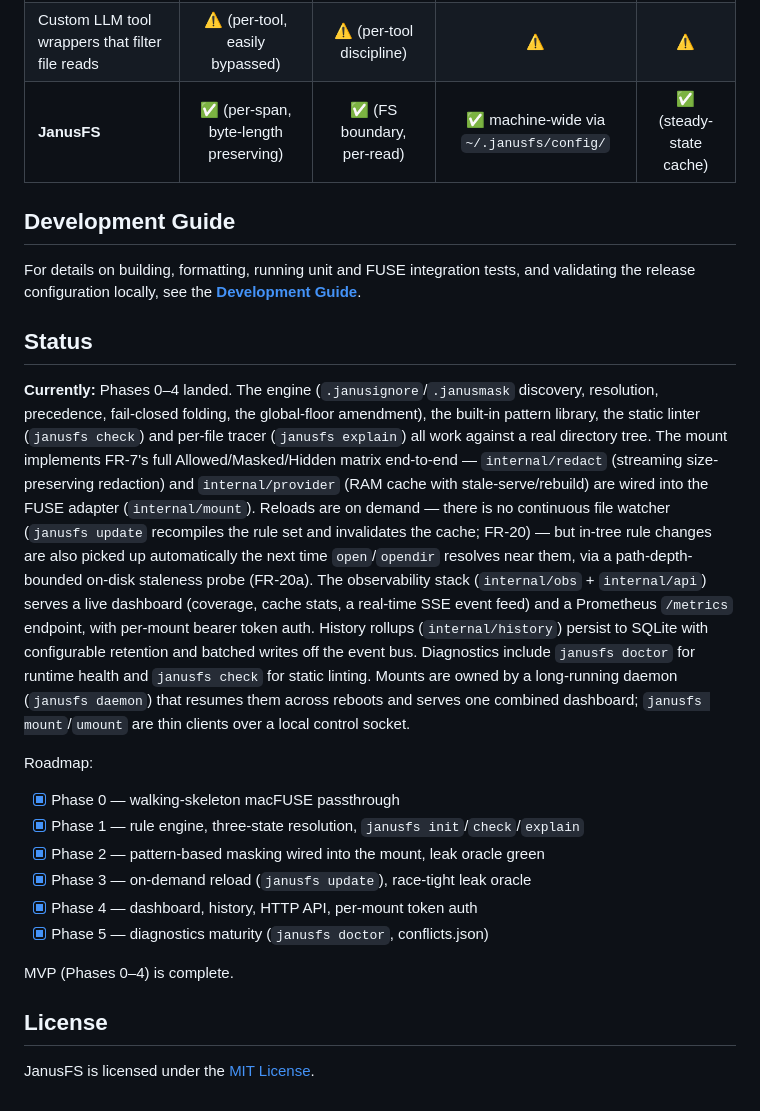
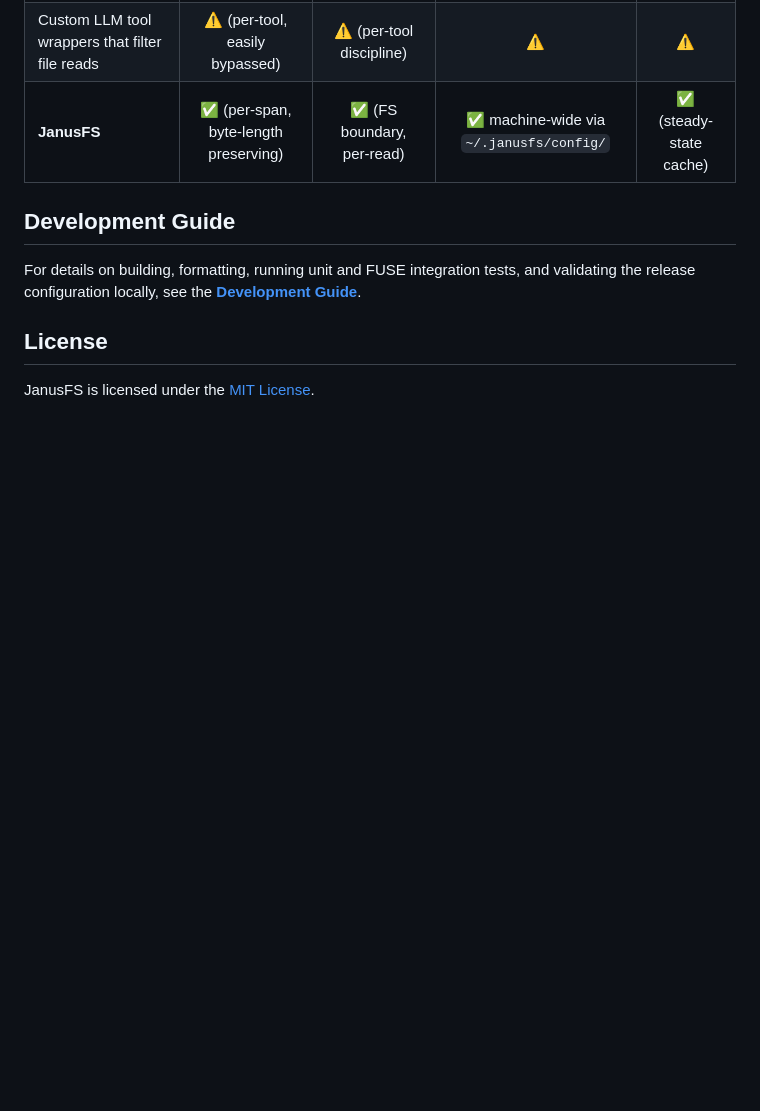
Before and after one commit to sarathsp06/janusfs, a Markdown page: README.md, the part around the change. Drawn GitHub-style; blank space fills up the shorter version.

Commit message:
docs: remove readme status section

```diff
--- a/README.md
+++ b/README.md
@@ -502,21 +502,6 @@ See [`docs/THREAT_MODEL.md`](docs/THREAT_MODEL.md) for the full boundaries / ass
 
 For details on building, formatting, running unit and FUSE integration tests, and validating the release configuration locally, see the **[Development Guide](docs/DEVELOPMENT.md)**.
 
-## Status
-
-**Currently:** Phases 0–4 landed. The engine (`.janusignore`/`.janusmask` discovery, resolution, precedence, fail-closed folding, the global-floor amendment), the built-in pattern library, the static linter (`janusfs check`) and per-file tracer (`janusfs explain`) all work against a real directory tree. The mount implements FR-7's full Allowed/Masked/Hidden matrix end-to-end — `internal/redact` (streaming size-preserving redaction) and `internal/provider` (RAM cache with stale-serve/rebuild) are wired into the FUSE adapter (`internal/mount`). Reloads are on demand — there is no continuous file watcher (`janusfs update` recompiles the rule set and invalidates the cache; FR-20) — but in-tree rule changes are also picked up automatically the next time `open`/`opendir` resolves near them, via a path-depth-bounded on-disk staleness probe (FR-20a). The observability stack (`internal/obs` + `internal/api`) serves a live dashboard (coverage, cache stats, a real-time SSE event feed) and a Prometheus `/metrics` endpoint, with per-mount bearer token auth. History rollups (`internal/history`) persist to SQLite with configurable retention and batched writes off the event bus. Diagnostics include `janusfs doctor` for runtime health and `janusfs check` for static linting. Mounts are owned by a long-running daemon (`janusfs daemon`) that resumes them across reboots and serves one combined dashboard; `janusfs mount`/`umount` are thin clients over a local control socket.
-
-Roadmap:
-
-- [x] Phase 0 — walking-skeleton macFUSE passthrough
-- [x] Phase 1 — rule engine, three-state resolution, `janusfs init`/`check`/`explain`
-- [x] Phase 2 — pattern-based masking wired into the mount, leak oracle green
-- [x] Phase 3 — on-demand reload (`janusfs update`), race-tight leak oracle
-- [x] Phase 4 — dashboard, history, HTTP API, per-mount token auth
-- [x] Phase 5 — diagnostics maturity (`janusfs doctor`, conflicts.json)
-
-MVP (Phases 0–4) is complete.
-
 ## License
 
 JanusFS is licensed under the [MIT License](LICENSE).
```
